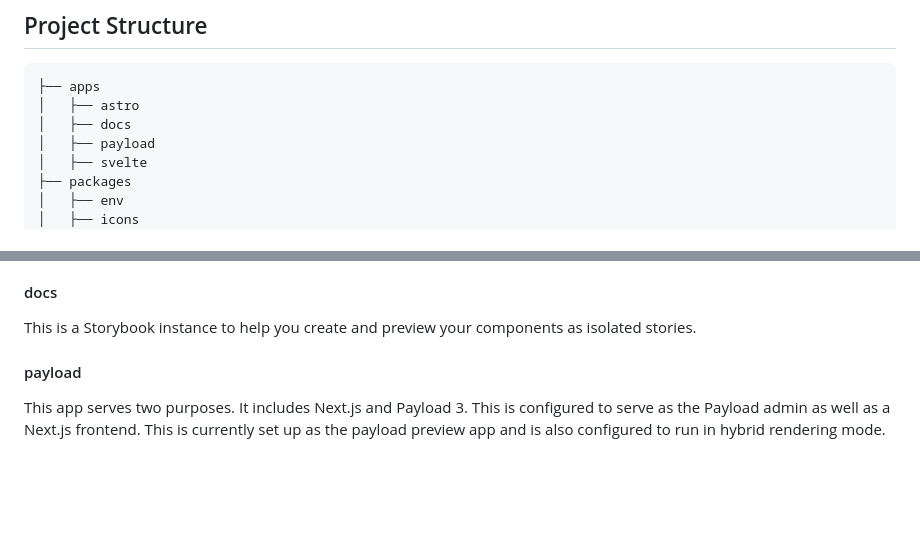
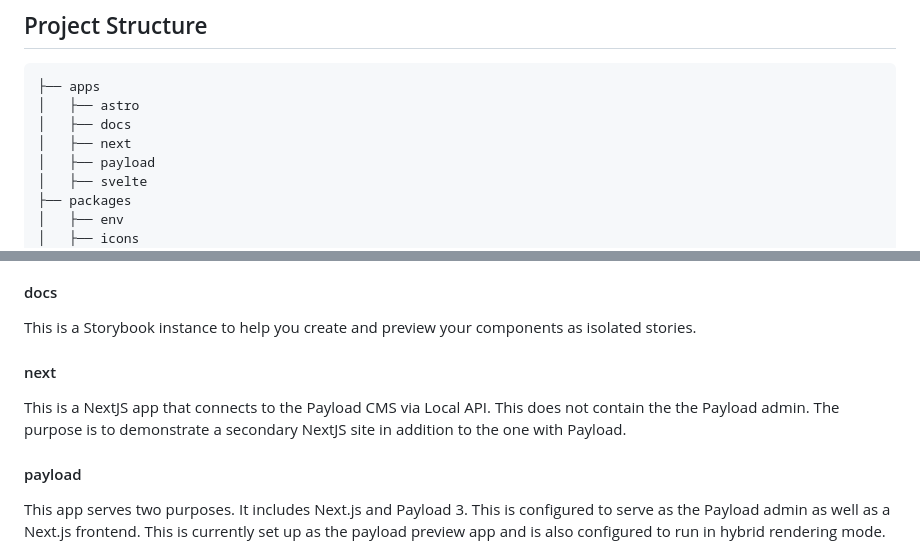
Before and after one commit to poetic-design-net/svelte4p3, a Markdown page: README.md, 2 parts joined by grey strips. Drawn GitHub-style; blank space fills up the shorter version.

```diff
--- a/README.md
+++ b/README.md
@@ -108,6 +108,7 @@ This project includes recommended VS Code extensions. While these extensions are
 ├── apps
 │   ├── astro
 │   ├── docs
+│   ├── next
 │   ├── payload
 │   ├── svelte
 ├── packages
@@ -139,6 +140,10 @@ Astro frontend application leveraging Payload 3 local API. Astro is configured w
 #### docs
 
 This is a Storybook instance to help you create and preview your components as isolated stories.
+
+#### next
+
+This is a NextJS app that connects to the Payload CMS via Local API. This does not contain the the Payload admin. The purpose is to demonstrate a secondary NextJS site in addition to the one with Payload.
 
 #### payload
 
```
